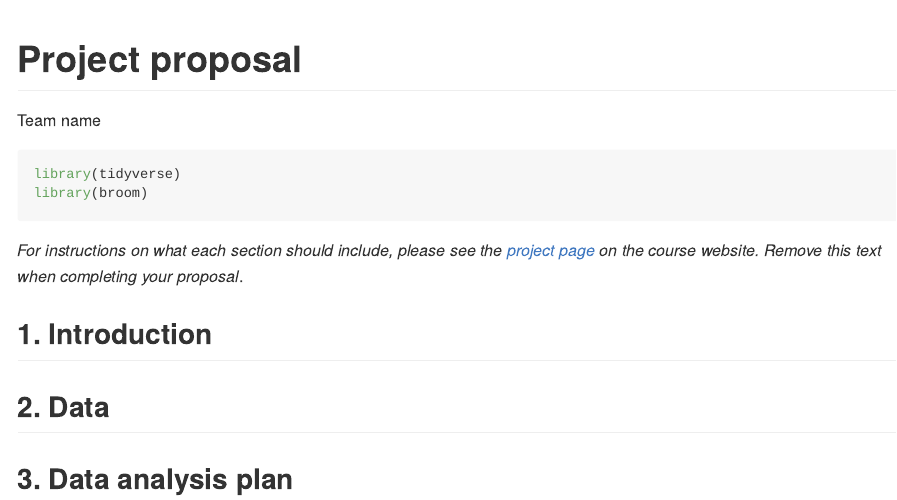
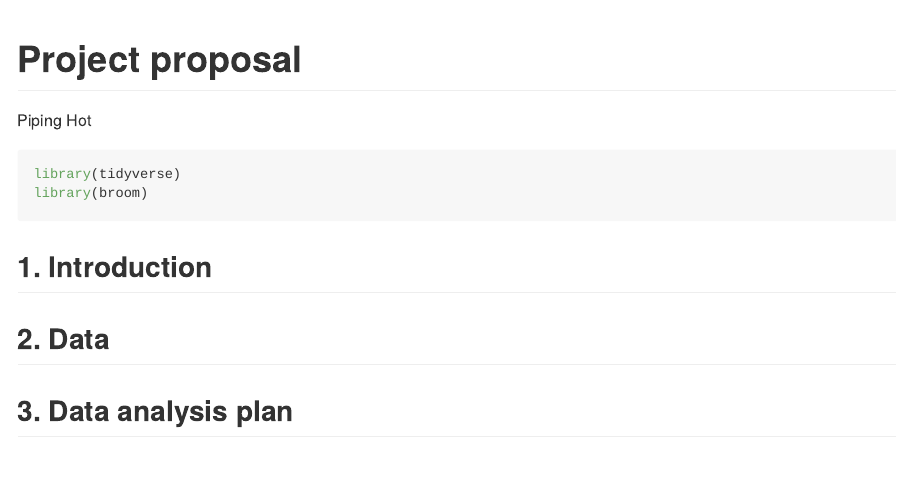
Before and after one commit to ids-s1-21/project-pipingHot, an R Markdown document (proposal/proposal.Rmd): the page in a window 1100 px wide, from its top. The pictures show the output file proposal/proposal.md that the author committed with the source, drawn offline in the style of GitHub.

Commit message:
Updated team name

````diff
--- a/proposal/proposal.Rmd
+++ b/proposal/proposal.Rmd
@@ -1,15 +1,15 @@
 ---
 title: "Project proposal"
-author: "Team name"
+author: "Piping Hot"
 output: github_document
+editor_options:
+  chunk_output_type: console
 ---
 
 ```{r load-packages, message = FALSE}
 library(tidyverse)
 library(broom)
 ```
-
-*For instructions on what each section should include, please see the [project page](https://idsed.digital/assessments/project/#proposal) on the course website. Remove this text when completing your proposal*.
 
 ## 1. Introduction
 
````
Also changed, not shown: proposal/proposal.md.
